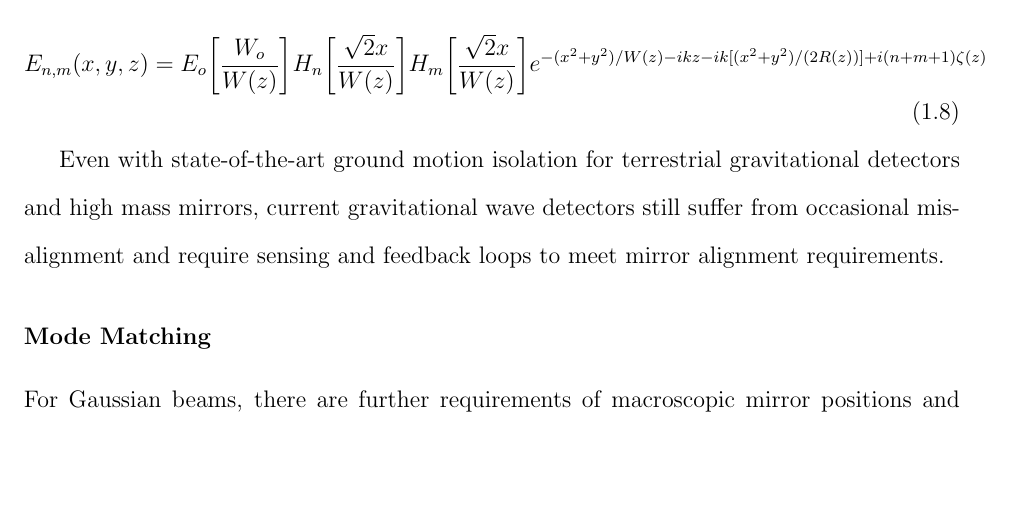
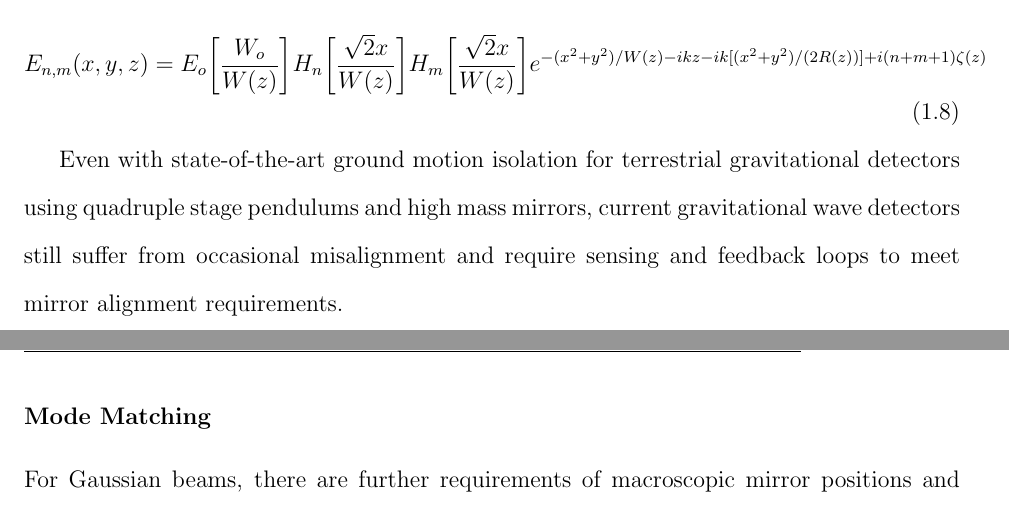
Before and after one commit to dancvan/dissertation, a LaTeX thesis (main.tex, which reads chapters/intro.tex): part of page 20 of 89 before the commit and two parts of pages 20 and 21 of 89 after it, the two joined at a grey line, cut so that both start at the same text, the shorter picture padded with empty space. Compiled offline with pdfLaTeX.

Commit message:
Merging .tex grammar edits on PC

```diff
--- a/chapters/intro.tex
+++ b/chapters/intro.tex
@@ -163,7 +163,7 @@ Derived from the paraxial approximation of the Helmholtz equation, this field is
 	E_{n,m}(x,y,z) = E_o \bigg[ \frac{W_o}{W(z)} \bigg] H_n \bigg[ \frac{\sqrt{2}x}{W(z)} \bigg] H_m \bigg[ \frac{\sqrt{2}x}{W(z)} \bigg] e^{-(x^2 + y^2)/W(z) - ikz - ik[(x^2 + y^2)/(2R(z))] + i(n + m + 1)\zeta(z)}
 \end{equation}
 
-Even with state-of-the-art ground motion isolation for terrestrial gravitational detectors and high mass mirrors, current gravitational wave detectors still suffer from occasional misalignment and require sensing and feedback loops to meet mirror alignment requirements.
+Even with state-of-the-art ground motion isolation for terrestrial gravitational detectors using quadruple stage pendulums and high mass mirrors, current gravitational wave detectors still suffer from occasional misalignment and require sensing and feedback loops to meet mirror alignment requirements.
 
 \subsubsection{Mode Matching}
 For Gaussian beams, there are further requirements of macroscopic mirror positions and radius of curvatures to maximize resonant power in the fundamental (TEM00) mode. Failure to plan and maintain these conditions sucessfully results in a mismatch of the beam mode to the cavity mode, scattering power into higher order Laguerre-Gauss modes.
```
Also changed, not shown: chapters/pock.tex (+1 -0 lines).
